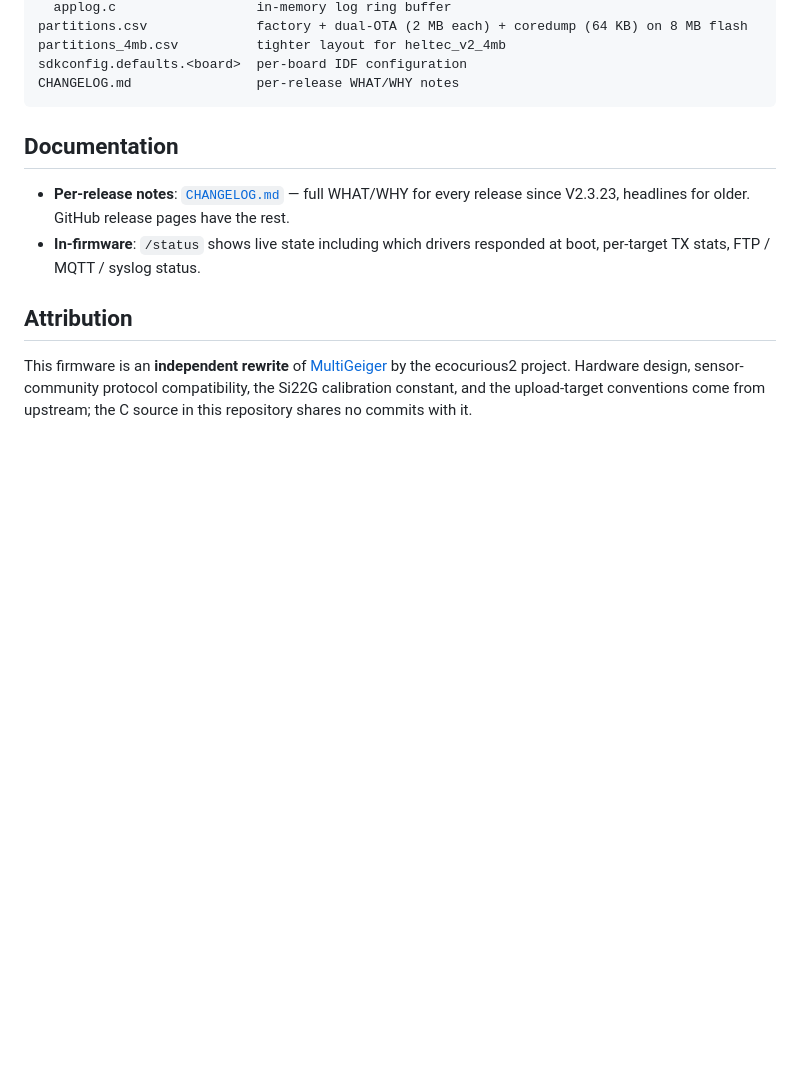
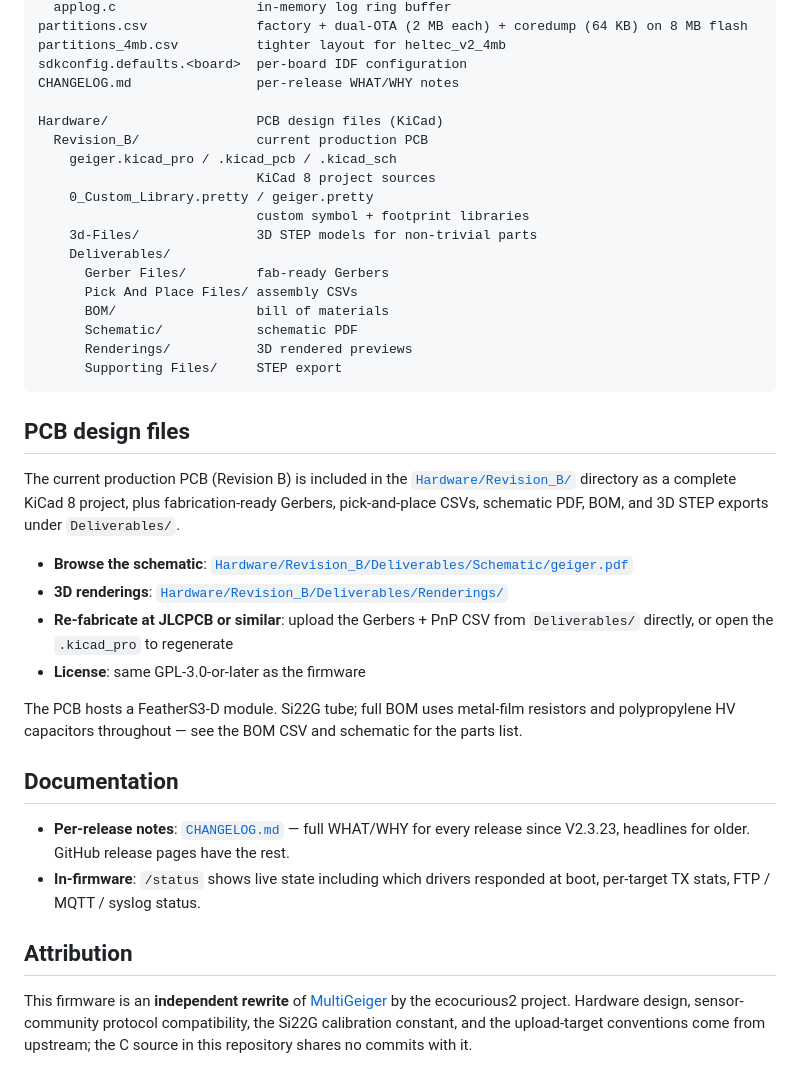
Before and after one commit to MMBytes/MultiGeiger-V2, a Markdown page: README.md, the part around the change. GitHub-like rendering; blank space fills up the shorter version.

Commit message:
README: document Hardware/ directory + KiCad project location
Two small additions:
- New "PCB design files" section pointing at Hardware/Revision_B/ with
  direct links to the schematic PDF and 3D renderings
- Hardware/ tree expanded inline in the "Repository layout" block

The directory was committed in cf13e1b but never referenced from the
README, so anyone browsing the repo from the rendered README couldn't
find it.

No firmware change.

````diff
--- a/README.md
+++ b/README.md
@@ -208,7 +208,33 @@ partitions.csv              factory + dual-OTA (2 MB each) + coredump (64 KB) on
 partitions_4mb.csv          tighter layout for heltec_v2_4mb
 sdkconfig.defaults.<board>  per-board IDF configuration
 CHANGELOG.md                per-release WHAT/WHY notes
+
+Hardware/                   PCB design files (KiCad)
+  Revision_B/               current production PCB
+    geiger.kicad_pro / .kicad_pcb / .kicad_sch
+                            KiCad 8 project sources
+    0_Custom_Library.pretty / geiger.pretty
+                            custom symbol + footprint libraries
+    3d-Files/               3D STEP models for non-trivial parts
+    Deliverables/
+      Gerber Files/         fab-ready Gerbers
+      Pick And Place Files/ assembly CSVs
+      BOM/                  bill of materials
+      Schematic/            schematic PDF
+      Renderings/           3D rendered previews
+      Supporting Files/     STEP export
 ```
+
+## PCB design files
+
+The current production PCB (Revision B) is included in the [`Hardware/Revision_B/`](Hardware/Revision_B/) directory as a complete KiCad 8 project, plus fabrication-ready Gerbers, pick-and-place CSVs, schematic PDF, BOM, and 3D STEP exports under `Deliverables/`.
+
+- **Browse the schematic**: [`Hardware/Revision_B/Deliverables/Schematic/geiger.pdf`](Hardware/Revision_B/Deliverables/Schematic/geiger.pdf)
+- **3D renderings**: [`Hardware/Revision_B/Deliverables/Renderings/`](Hardware/Revision_B/Deliverables/Renderings/)
+- **Re-fabricate at JLCPCB or similar**: upload the Gerbers + PnP CSV from `Deliverables/` directly, or open the `.kicad_pro` to regenerate
+- **License**: same GPL-3.0-or-later as the firmware
+
+The PCB hosts a FeatherS3-D module. Si22G tube; full BOM uses metal-film resistors and polypropylene HV capacitors throughout — see the BOM CSV and schematic for the parts list.
 
 ## Documentation
 
````
